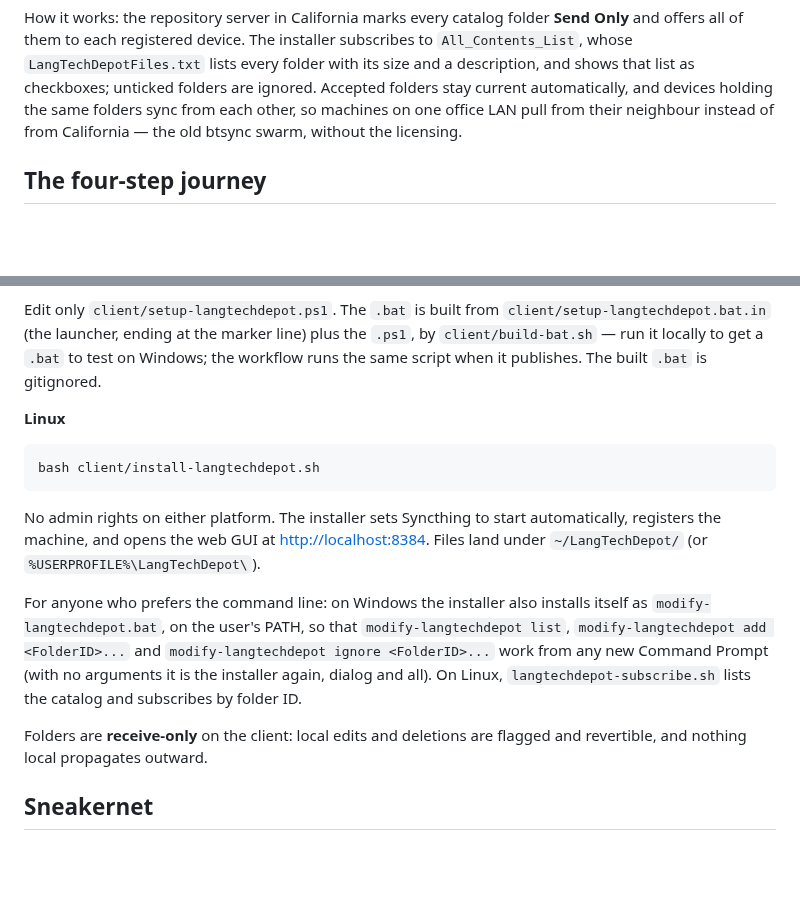
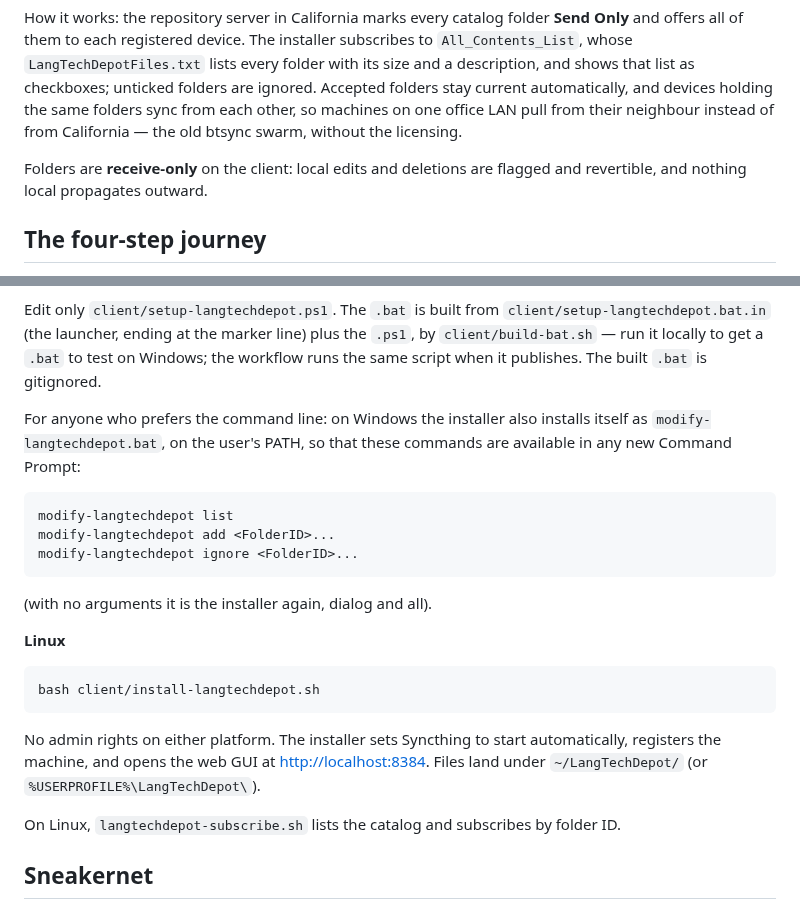
Before and after one commit to sillsdev/langtechdepot, a Markdown page: README.md, 2 parts joined by grey strips. Drawn GitHub-style; blank space fills up the shorter version.

Commit message:
README.md, moved some paragraphs

````diff
--- a/README.md
+++ b/README.md
@@ -24,6 +24,9 @@ folder with its size and a description, and shows that list as checkboxes;
 unticked folders are ignored. Accepted folders stay current automatically, and devices holding the same folders sync from each
 other, so machines on one office LAN pull from their neighbour instead of from
 California — the old btsync swarm, without the licensing.
+
+Folders are **receive-only** on the client: local edits and deletions are
+flagged and revertible, and nothing local propagates outward.
 
 ## The four-step journey
 
@@ -123,6 +126,17 @@ plus the `.ps1`, by `client/build-bat.sh` — run it locally to get a `.bat` to
 test on Windows; the workflow runs the same script when it publishes. The built
 `.bat` is gitignored.
 
+For anyone who prefers the command line: on Windows the installer also installs
+itself as `modify-langtechdepot.bat`, on the user's PATH, so that these commands
+are available in any new Command Prompt:
+
+```
+modify-langtechdepot list
+modify-langtechdepot add <FolderID>...
+modify-langtechdepot ignore <FolderID>...
+```
+(with no arguments it is the installer again, dialog and all).
+
 **Linux**
 
 ```bash
@@ -134,15 +148,8 @@ automatically, registers the machine, and opens the web GUI at
 <http://localhost:8384>. Files land under `~/LangTechDepot/` (or
 `%USERPROFILE%\LangTechDepot\`).
 
-For anyone who prefers the command line: on Windows the installer also installs
-itself as `modify-langtechdepot.bat`, on the user's PATH, so that
-`modify-langtechdepot list`, `modify-langtechdepot add <FolderID>...` and
-`modify-langtechdepot ignore <FolderID>...` work from any new Command Prompt
-(with no arguments it is the installer again, dialog and all). On Linux,
+On Linux,
 `langtechdepot-subscribe.sh` lists the catalog and subscribes by folder ID.
-
-Folders are **receive-only** on the client: local edits and deletions are
-flagged and revertible, and nothing local propagates outward.
 
 ## Sneakernet
 
````
